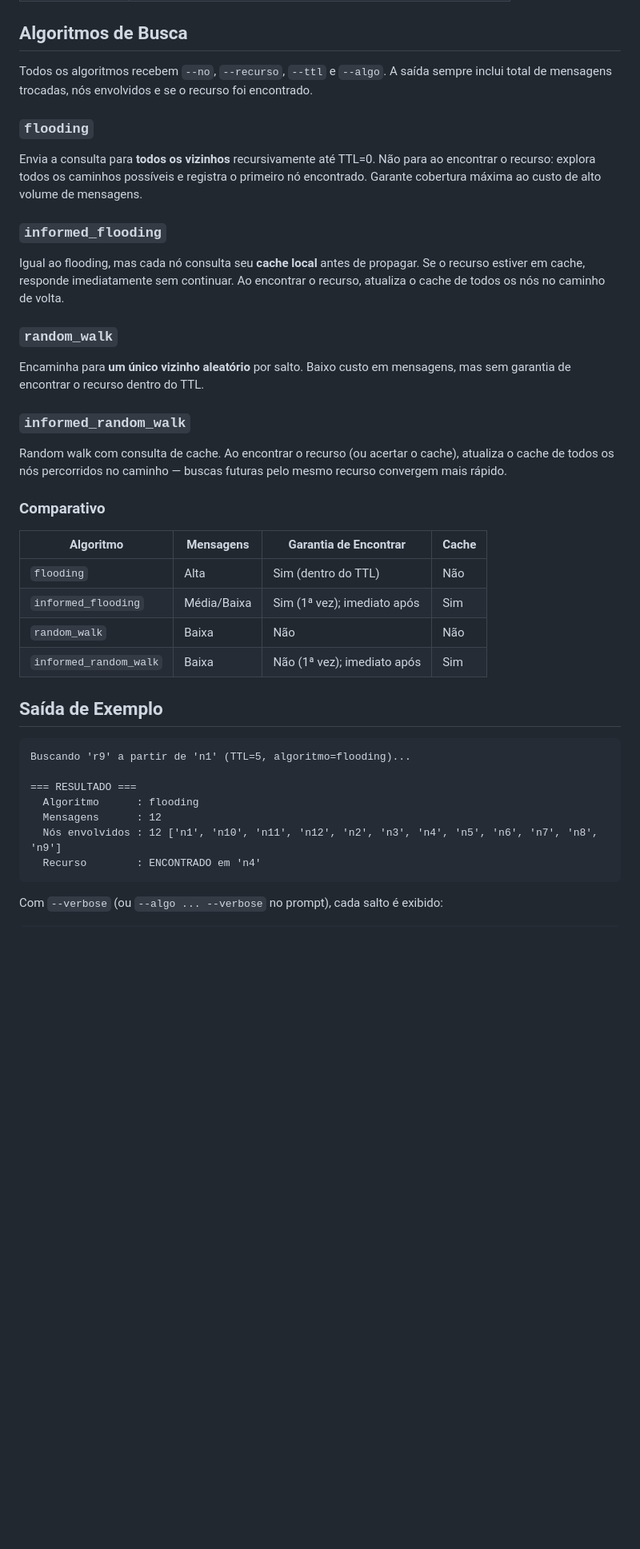
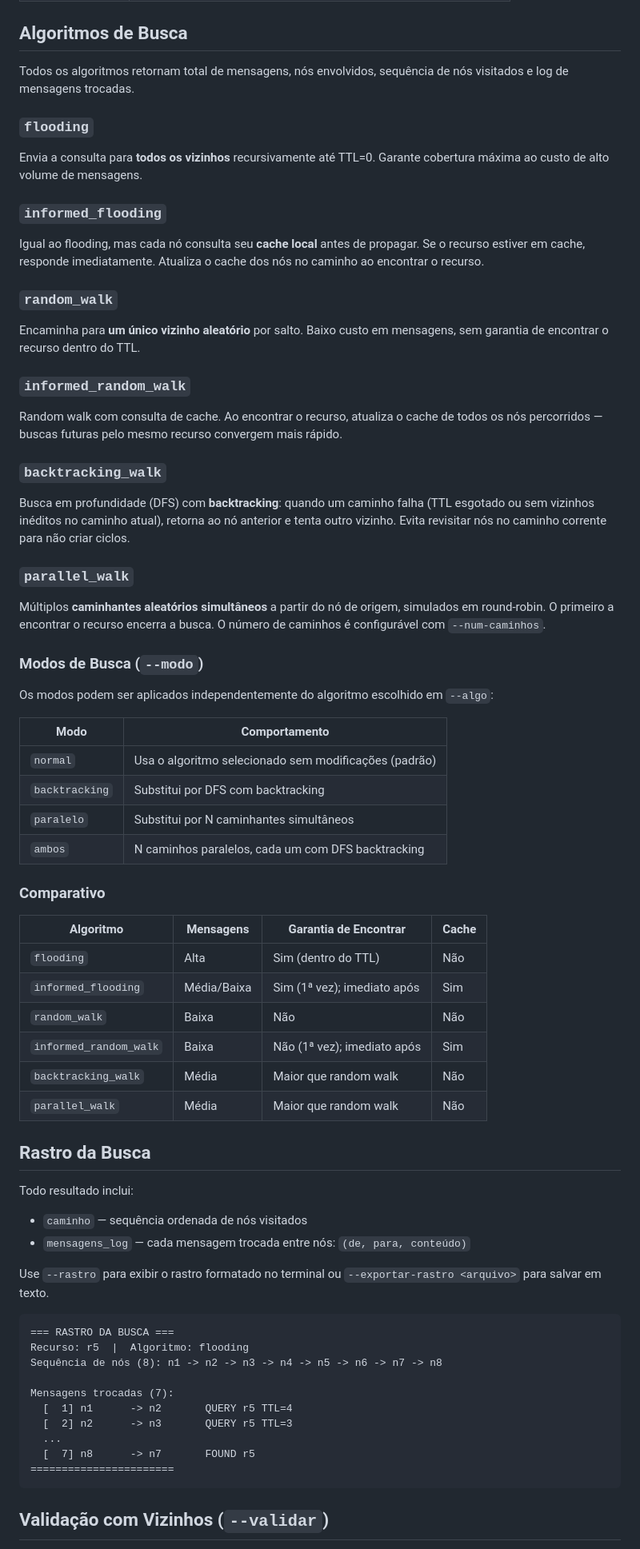
Before and after one commit to HectorZendejas/Trabalho7-, a Markdown page: README.md, the part around one of its changes. Shown at 80% size. Drawn GitHub-style; blank space fills up the shorter version.

````diff
--- a/README.md
+++ b/README.md
@@ -84,23 +128,42 @@ Executadas automaticamente ao carregar a rede. O programa encerra com erro se al
 
 ## Algoritmos de Busca
 
-Todos os algoritmos recebem `--no`, `--recurso`, `--ttl` e `--algo`. A saída sempre inclui total de mensagens trocadas, nós envolvidos e se o recurso foi encontrado.
+Todos os algoritmos retornam total de mensagens, nós envolvidos, sequência de nós visitados e log de mensagens trocadas.
 
 ### `flooding`
 
-Envia a consulta para **todos os vizinhos** recursivamente até TTL=0. Não para ao encontrar o recurso: explora todos os caminhos possíveis e registra o primeiro nó encontrado. Garante cobertura máxima ao custo de alto volume de mensagens.
+Envia a consulta para **todos os vizinhos** recursivamente até TTL=0. Garante cobertura máxima ao custo de alto volume de mensagens.
 
 ### `informed_flooding`
 
-Igual ao flooding, mas cada nó consulta seu **cache local** antes de propagar. Se o recurso estiver em cache, responde imediatamente sem continuar. Ao encontrar o recurso, atualiza o cache de todos os nós no caminho de volta.
+Igual ao flooding, mas cada nó consulta seu **cache local** antes de propagar. Se o recurso estiver em cache, responde imediatamente. Atualiza o cache dos nós no caminho ao encontrar o recurso.
 
 ### `random_walk`
 
-Encaminha para **um único vizinho aleatório** por salto. Baixo custo em mensagens, mas sem garantia de encontrar o recurso dentro do TTL.
+Encaminha para **um único vizinho aleatório** por salto. Baixo custo em mensagens, sem garantia de encontrar o recurso dentro do TTL.
 
 ### `informed_random_walk`
 
-Random walk com consulta de cache. Ao encontrar o recurso (ou acertar o cache), atualiza o cache de todos os nós percorridos no caminho — buscas futuras pelo mesmo recurso convergem mais rápido.
+Random walk com consulta de cache. Ao encontrar o recurso, atualiza o cache de todos os nós percorridos — buscas futuras pelo mesmo recurso convergem mais rápido.
+
+### `backtracking_walk`
+
+Busca em profundidade (DFS) com **backtracking**: quando um caminho falha (TTL esgotado ou sem vizinhos inéditos no caminho atual), retorna ao nó anterior e tenta outro vizinho. Evita revisitar nós no caminho corrente para não criar ciclos.
+
+### `parallel_walk`
+
+Múltiplos **caminhantes aleatórios simultâneos** a partir do nó de origem, simulados em round-robin. O primeiro a encontrar o recurso encerra a busca. O número de caminhos é configurável com `--num-caminhos`.
+
+### Modos de Busca (`--modo`)
+
+Os modos podem ser aplicados independentemente do algoritmo escolhido em `--algo`:
+
+| Modo | Comportamento |
+|---|---|
+| `normal` | Usa o algoritmo selecionado sem modificações (padrão) |
+| `backtracking` | Substitui por DFS com backtracking |
+| `paralelo` | Substitui por N caminhantes simultâneos |
+| `ambos` | N caminhos paralelos, cada um com DFS backtracking |
 
 ### Comparativo
 
@@ -110,18 +173,30 @@ Random walk com consulta de cache. Ao encontrar o recurso (ou acertar o cache),
 | `informed_flooding` | Média/Baixa | Sim (1ª vez); imediato após | Sim |
 | `random_walk` | Baixa | Não | Não |
 | `informed_random_walk` | Baixa | Não (1ª vez); imediato após | Sim |
+| `backtracking_walk` | Média | Maior que random walk | Não |
+| `parallel_walk` | Média | Maior que random walk | Não |
 
-## Saída de Exemplo
+## Rastro da Busca
+
+Todo resultado inclui:
+
+- `caminho` — sequência ordenada de nós visitados
+- `mensagens_log` — cada mensagem trocada entre nós: `(de, para, conteúdo)`
+
+Use `--rastro` para exibir o rastro formatado no terminal ou `--exportar-rastro <arquivo>` para salvar em texto.
 
 ```
-Buscando 'r9' a partir de 'n1' (TTL=5, algoritmo=flooding)...
+=== RASTRO DA BUSCA ===
+Recurso: r5  |  Algoritmo: flooding
+Sequência de nós (8): n1 -> n2 -> n3 -> n4 -> n5 -> n6 -> n7 -> n8
 
-=== RESULTADO ===
-  Algoritmo      : flooding
-  Mensagens      : 12
-  Nós envolvidos : 12 ['n1', 'n10', 'n11', 'n12', 'n2', 'n3', 'n4', 'n5', 'n6', 'n7', 'n8', 'n9']
-  Recurso        : ENCONTRADO em 'n4'
+Mensagens trocadas (7):
+  [  1] n1      -> n2       QUERY r5 TTL=4
+  [  2] n2      -> n3       QUERY r5 TTL=3
+  ...
+  [  7] n8      -> n7       FOUND r5
+=======================
 ```
 
-Com `--verbose` (ou `--algo ... --verbose` no prompt), cada salto é exibido:
+## Validação com Vizinhos (`--validar`)
 
````
Also changed, not shown: other parts of README.md (+68 -22 lines).
